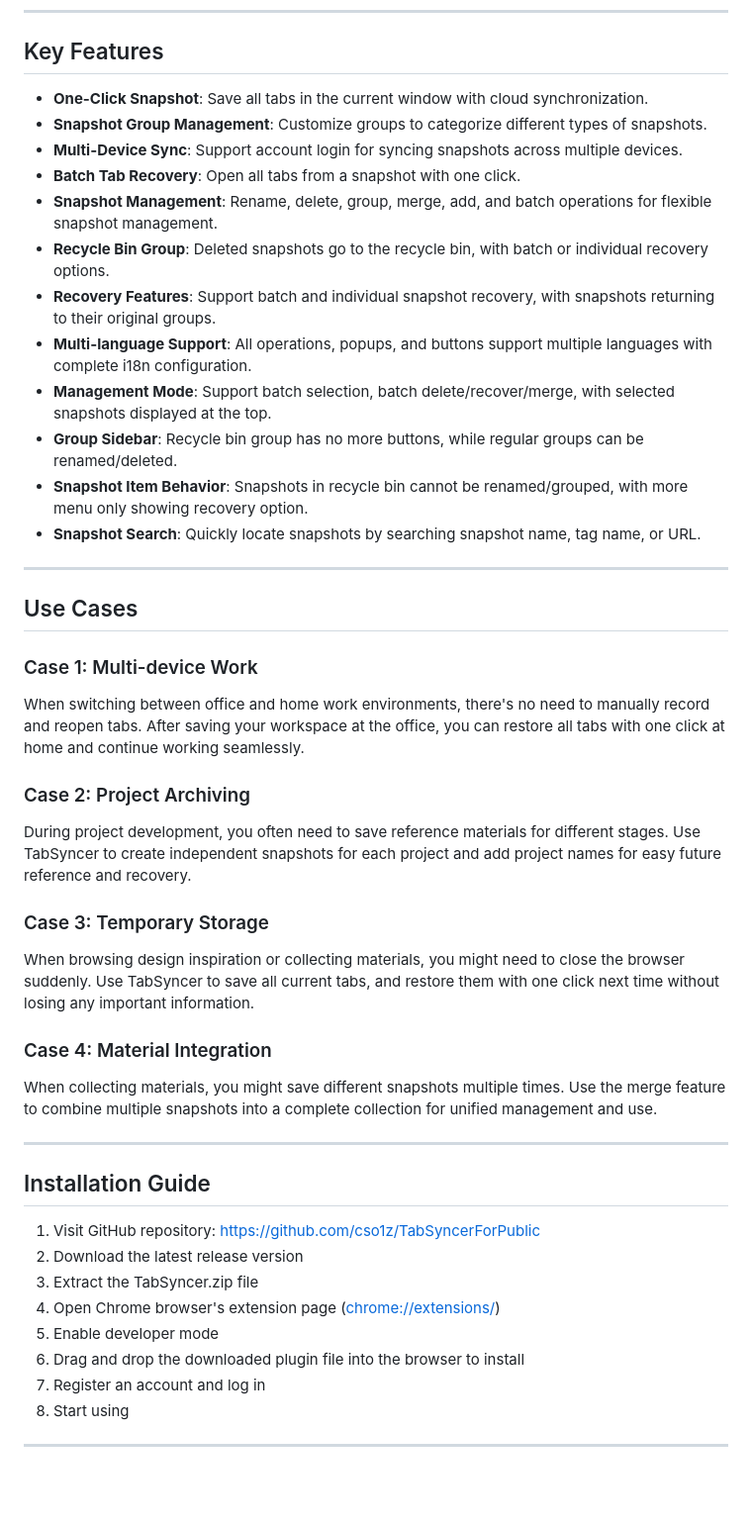
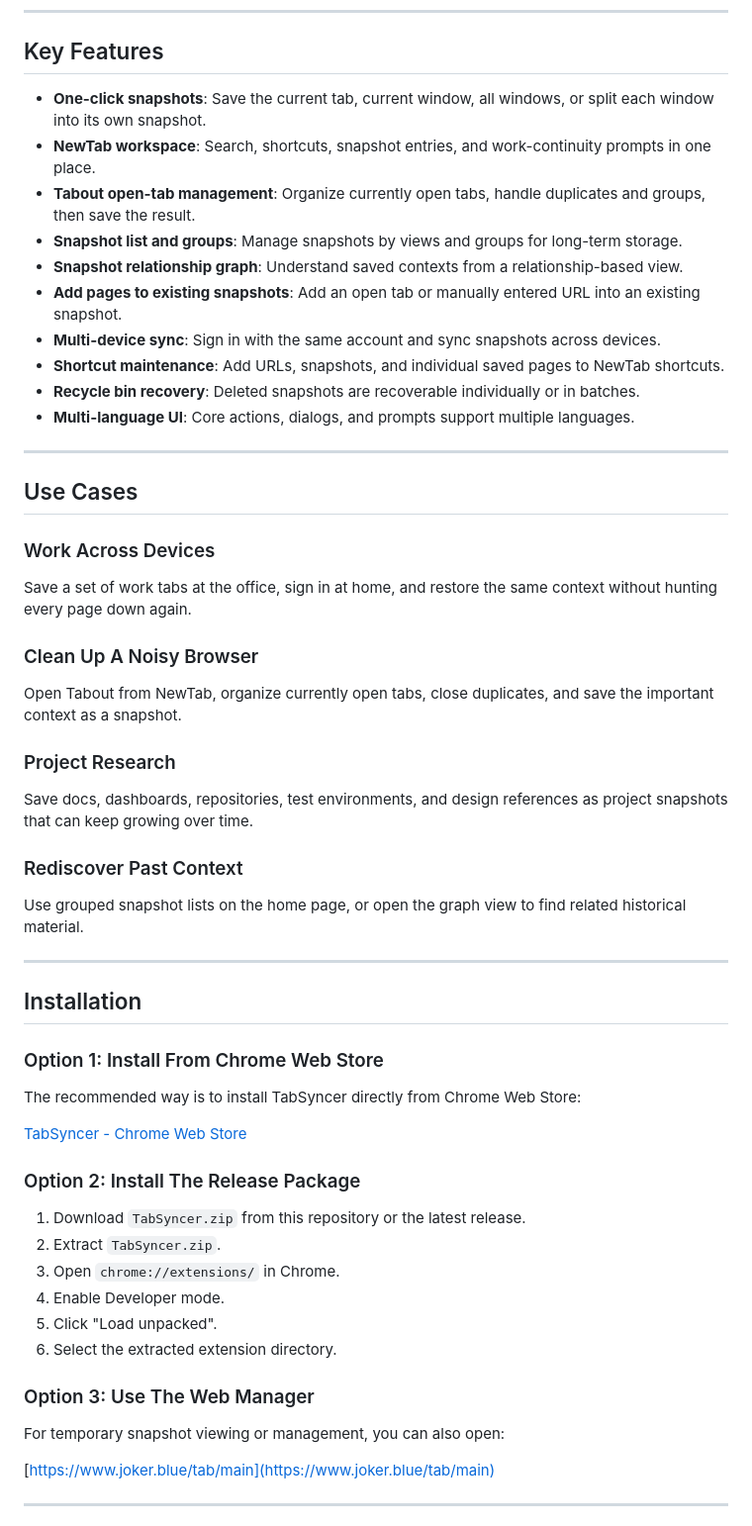
Before and after one commit to cso1z/TabSyncerForPublic, a Markdown page: doc/README.en.md, the part around the change printed below. Shown: that part at 99% size. GitHub-like rendering; blank space fills up the shorter version.

Commit message:
release: 0.2.0

```diff
--- a/doc/README.en.md
+++ b/doc/README.en.md
@@ -7,47 +67,62 @@ TabSyncer is a Chrome extension that helps users save snapshots of all open tabs
 ---
 
 ## Key Features
-- **One-Click Snapshot**: Save all tabs in the current window with cloud synchronization.
-- **Snapshot Group Management**: Customize groups to categorize different types of snapshots.
-- **Multi-Device Sync**: Support account login for syncing snapshots across multiple devices.
-- **Batch Tab Recovery**: Open all tabs from a snapshot with one click.
-- **Snapshot Management**: Rename, delete, group, merge, add, and batch operations for flexible snapshot management.
-- **Recycle Bin Group**: Deleted snapshots go to the recycle bin, with batch or individual recovery options.
-- **Recovery Features**: Support batch and individual snapshot recovery, with snapshots returning to their original groups.
-- **Multi-language Support**: All operations, popups, and buttons support multiple languages with complete i18n configuration.
-- **Management Mode**: Support batch selection, batch delete/recover/merge, with selected snapshots displayed at the top.
-- **Group Sidebar**: Recycle bin group has no more buttons, while regular groups can be renamed/deleted.
-- **Snapshot Item Behavior**: Snapshots in recycle bin cannot be renamed/grouped, with more menu only showing recovery option.
-- **Snapshot Search**: Quickly locate snapshots by searching snapshot name, tag name, or URL.
+
+- **One-click snapshots**: Save the current tab, current window, all windows, or split each window into its own snapshot.
+- **NewTab workspace**: Search, shortcuts, snapshot entries, and work-continuity prompts in one place.
+- **Tabout open-tab management**: Organize currently open tabs, handle duplicates and groups, then save the result.
+- **Snapshot list and groups**: Manage snapshots by views and groups for long-term storage.
+- **Snapshot relationship graph**: Understand saved contexts from a relationship-based view.
+- **Add pages to existing snapshots**: Add an open tab or manually entered URL into an existing snapshot.
+- **Multi-device sync**: Sign in with the same account and sync snapshots across devices.
+- **Shortcut maintenance**: Add URLs, snapshots, and individual saved pages to NewTab shortcuts.
+- **Recycle bin recovery**: Deleted snapshots are recoverable individually or in batches.
+- **Multi-language UI**: Core actions, dialogs, and prompts support multiple languages.
 
 ---
 
 ## Use Cases
 
-### Case 1: Multi-device Work
-When switching between office and home work environments, there's no need to manually record and reopen tabs. After saving your workspace at the office, you can restore all tabs with one click at home and continue working seamlessly.
+### Work Across Devices
 
-### Case 2: Project Archiving
-During project development, you often need to save reference materials for different stages. Use TabSyncer to create independent snapshots for each project and add project names for easy future reference and recovery.
+Save a set of work tabs at the office, sign in at home, and restore the same context without hunting every page down again.
 
-### Case 3: Temporary Storage
-When browsing design inspiration or collecting materials, you might need to close the browser suddenly. Use TabSyncer to save all current tabs, and restore them with one click next time without losing any important information.
+### Clean Up A Noisy Browser
 
-### Case 4: Material Integration
-When collecting materials, you might save different snapshots multiple times. Use the merge feature to combine multiple snapshots into a complete collection for unified management and use.
+Open Tabout from NewTab, organize currently open tabs, close duplicates, and save the important context as a snapshot.
+
+### Project Research
+
+Save docs, dashboards, repositories, test environments, and design references as project snapshots that can keep growing over time.
+
+### Rediscover Past Context
+
+Use grouped snapshot lists on the home page, or open the graph view to find related historical material.
 
 ---
 
-## Installation Guide
+## Installation
 
-1. Visit GitHub repository: https://github.com/cso1z/TabSyncerForPublic
-2. Download the latest release version
-3. Extract the TabSyncer.zip file
-4. Open Chrome browser's extension page ([chrome://extensions/](chrome://extensions/))
-5. Enable developer mode
-6. Drag and drop the downloaded plugin file into the browser to install
-7. Register an account and log in
-8. Start using
+### Option 1: Install From Chrome Web Store
+
+The recommended way is to install TabSyncer directly from Chrome Web Store:
+
+[TabSyncer - Chrome Web Store](https://chromewebstore.google.com/detail/tabsyncer/ngfhokcebemclkfagnkgfficddkmcoim)
+
+### Option 2: Install The Release Package
+
+1. Download `TabSyncer.zip` from this repository or the latest release.
+2. Extract `TabSyncer.zip`.
+3. Open `chrome://extensions/` in Chrome.
+4. Enable Developer mode.
+5. Click "Load unpacked".
+6. Select the extracted extension directory.
+
+### Option 3: Use The Web Manager
+
+For temporary snapshot viewing or management, you can also open:
+
+[https://www.joker.blue/tab/main](https://www.joker.blue/tab/main)
 
 ---
 
```
Also changed, not shown: other parts of doc/README.en.md (+84 -7 lines), README.md (+123 -44 lines), resource/qq.png (added), 5 other files.
